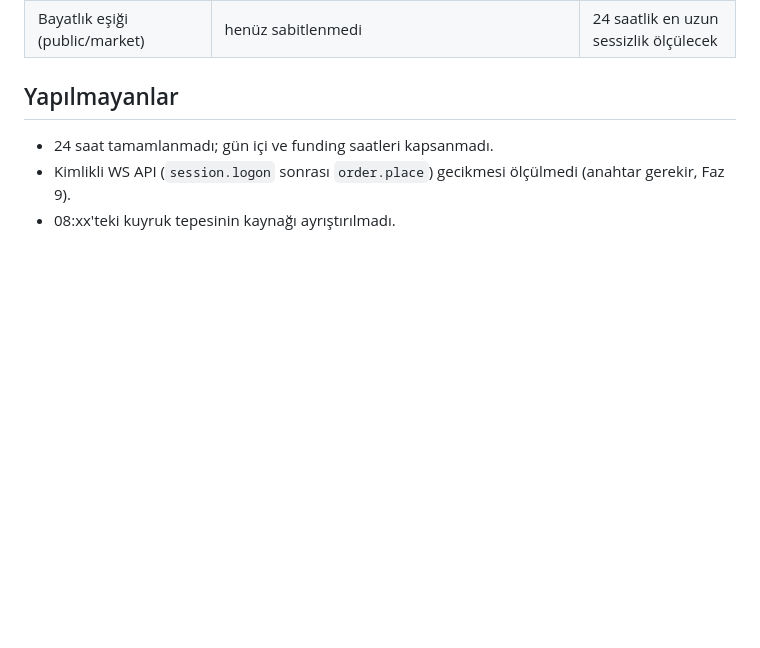
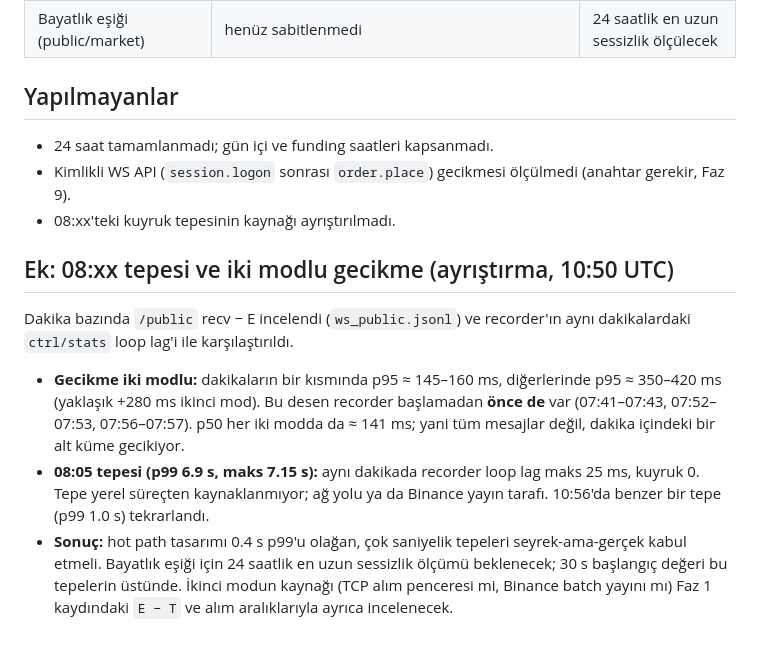
Before and after one commit to kcelikk/traders, a Markdown page: docs/latency-baseline.md, the part around the change. GitHub-like rendering; blank space fills up the shorter version.

Commit message:
latency-baseline: iki modlu gecikme ve 08:05 tepesinin ayrıştırılması
Co-Authored-By: Claude Fable 5.1 <noreply@anthropic.com>
Claude-Session: https://claude.ai/code/session_016u17xXyxMUbM7vnSCSEJsj

```diff
--- a/docs/latency-baseline.md
+++ b/docs/latency-baseline.md
@@ -48,3 +48,11 @@ Saat bazında `/public` recv − E: 07:xx p95 195 / p99 403; 08:xx p95 380 / p99
 - 24 saat tamamlanmadı; gün içi ve funding saatleri kapsanmadı.
 - Kimlikli WS API (`session.logon` sonrası `order.place`) gecikmesi ölçülmedi (anahtar gerekir, Faz 9).
 - 08:xx'teki kuyruk tepesinin kaynağı ayrıştırılmadı.
+
+## Ek: 08:xx tepesi ve iki modlu gecikme (ayrıştırma, 10:50 UTC)
+
+Dakika bazında `/public` recv − E incelendi (`ws_public.jsonl`) ve recorder'ın aynı dakikalardaki `ctrl/stats` loop lag'i ile karşılaştırıldı.
+
+- **Gecikme iki modlu:** dakikaların bir kısmında p95 ≈ 145–160 ms, diğerlerinde p95 ≈ 350–420 ms (yaklaşık +280 ms ikinci mod). Bu desen recorder başlamadan **önce de** var (07:41–07:43, 07:52–07:53, 07:56–07:57). p50 her iki modda da ≈ 141 ms; yani tüm mesajlar değil, dakika içindeki bir alt küme gecikiyor.
+- **08:05 tepesi (p99 6.9 s, maks 7.15 s):** aynı dakikada recorder loop lag maks 25 ms, kuyruk 0. Tepe yerel süreçten kaynaklanmıyor; ağ yolu ya da Binance yayın tarafı. 10:56'da benzer bir tepe (p99 1.0 s) tekrarlandı.
+- **Sonuç:** hot path tasarımı 0.4 s p99'u olağan, çok saniyelik tepeleri seyrek-ama-gerçek kabul etmeli. Bayatlık eşiği için 24 saatlik en uzun sessizlik ölçümü beklenecek; 30 s başlangıç değeri bu tepelerin üstünde. İkinci modun kaynağı (TCP alım penceresi mi, Binance batch yayını mı) Faz 1 kaydındaki `E − T` ve alım aralıklarıyla ayrıca incelenecek.
```
